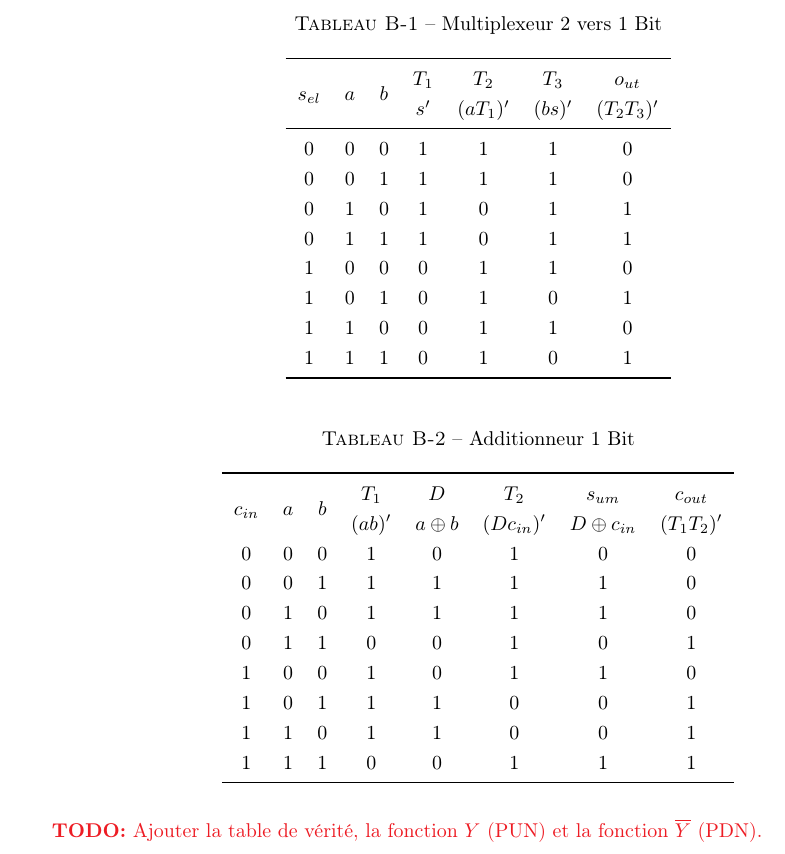
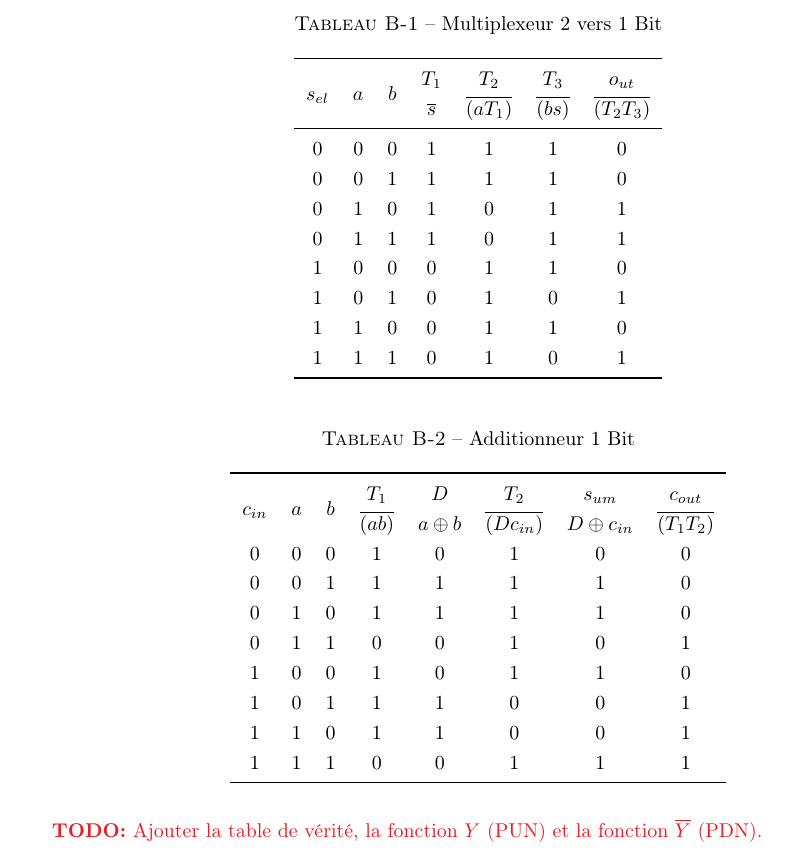
Before and after one commit to ChausseBenjamin/s4-app4, a LaTeX document (rapport/main.tex, which reads rapport/annexes.tex): part of page 8 of 8, cut so that both start at the same text. Compiled offline with pdfLaTeX.

Commit message:
fix truth table notation

```diff
--- a/rapport/annexes.tex
+++ b/rapport/annexes.tex
@@ -32,10 +32,10 @@
   $T_3$ &
   $o_{ut}$ \\
   & & &
-  $s^\prime$ &
-  $(aT_1)^\prime$ &
-  $(bs)^\prime$ &
-  $(T_2T_3)^\prime$ \\
+  $\overline{s}$ &
+  $\overline{(aT_1)}$ &
+  $\overline{(bs)}$ &
+  $\overline{(T_2T_3)}$ \\
   \midrule
   0&0&0&1&1&1&0 \\
   0&0&1&1&1&1&0 \\
@@ -60,11 +60,11 @@
   $s_{um}$  &
   $c_{out}$ \\
   & & &
-  $(ab)^\prime$ &
+  $\overline{(ab)}$ &
   $a\oplus b$ &
-  $(Dc_{in})^\prime$ &
+  $\overline{(Dc_{in})}$ &
   $D\oplus c_{in}$ &
-  $(T_1T_2)^\prime$
+  $\overline{(T_1T_2)}$
   \\
   0&0&0&1&0&1&0&0 \\
   0&0&1&1&1&1&1&0 \\
```
